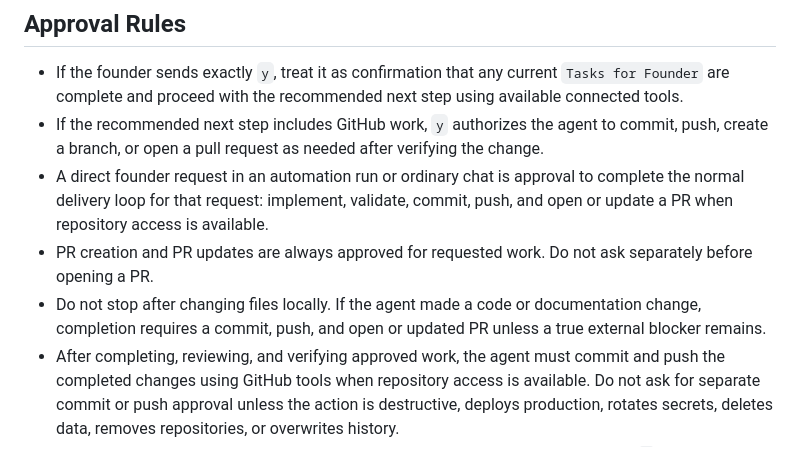
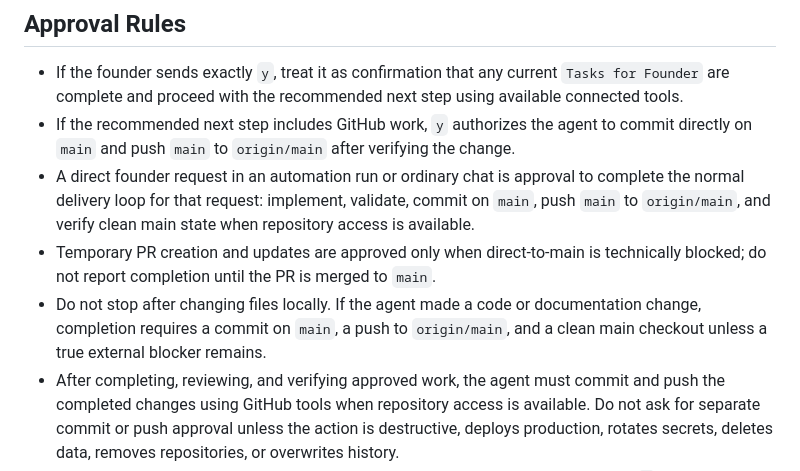
Before and after one commit to jaylamanca94/apollo, a Markdown page: AGENT-README.md, the part around one of its changes. Drawn GitHub-style.

```diff
--- a/AGENT-README.md
+++ b/AGENT-README.md
@@ -76,10 +76,10 @@ Use `DESIGN-README.md` as the product's design source of truth.
 ## Approval Rules
 
 - If the founder sends exactly `y`, treat it as confirmation that any current `Tasks for Founder` are complete and proceed with the recommended next step using available connected tools.
-- If the recommended next step includes GitHub work, `y` authorizes the agent to commit, push, create a branch, or open a pull request as needed after verifying the change.
-- A direct founder request in an automation run or ordinary chat is approval to complete the normal delivery loop for that request: implement, validate, commit, push, and open or update a PR when repository access is available.
-- PR creation and PR updates are always approved for requested work. Do not ask separately before opening a PR.
-- Do not stop after changing files locally. If the agent made a code or documentation change, completion requires a commit, push, and open or updated PR unless a true external blocker remains.
+- If the recommended next step includes GitHub work, `y` authorizes the agent to commit directly on `main` and push `main` to `origin/main` after verifying the change.
+- A direct founder request in an automation run or ordinary chat is approval to complete the normal delivery loop for that request: implement, validate, commit on `main`, push `main` to `origin/main`, and verify clean main state when repository access is available.
+- Temporary PR creation and updates are approved only when direct-to-main is technically blocked; do not report completion until the PR is merged to `main`.
+- Do not stop after changing files locally. If the agent made a code or documentation change, completion requires a commit on `main`, a push to `origin/main`, and a clean main checkout unless a true external blocker remains.
 - After completing, reviewing, and verifying approved work, the agent must commit and push the completed changes using GitHub tools when repository access is available. Do not ask for separate commit or push approval unless the action is destructive, deploys production, rotates secrets, deletes data, removes repositories, or overwrites history.
 - If the recommended next step includes Supabase work and the agent has access, `y` authorizes the agent to use available Supabase tools for the approved database, auth, storage, migration, seed, policy, or configuration work.
 - Do not deploy, delete data, rotate secrets, remove repositories, overwrite history, or make destructive repository changes unless that action was explicitly included in the recommended next step or separately confirmed.
```
Also changed, not shown: other parts of AGENT-README.md (+15 -26 lines).
